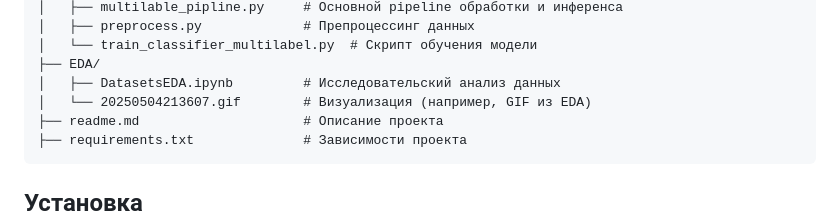
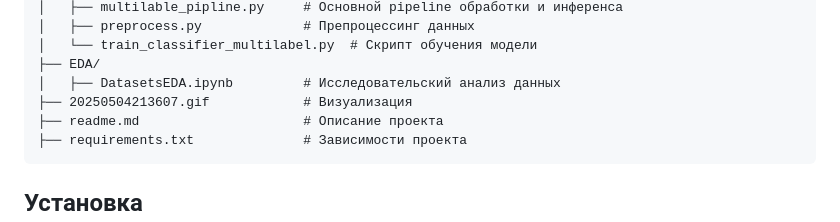
Before and after one commit to Abrazacs/nlp_multilable_classification, a Markdown page: readme.md, the part around the change. Rendered like a GitHub page.

Commit message:
Правки по структуре + EDA

````diff
--- a/readme.md
+++ b/readme.md
@@ -36,7 +36,7 @@ nlp_multilable_classification/
 │   └── train_classifier_multilabel.py  # Скрипт обучения модели
 ├── EDA/
 │   ├── DatasetsEDA.ipynb         # Исследовательский анализ данных
-│   └── 20250504213607.gif        # Визуализация (например, GIF из EDA)
+├── 20250504213607.gif            # Визуализация
 ├── readme.md                     # Описание проекта
 ├── requirements.txt              # Зависимости проекта
 ```
````
